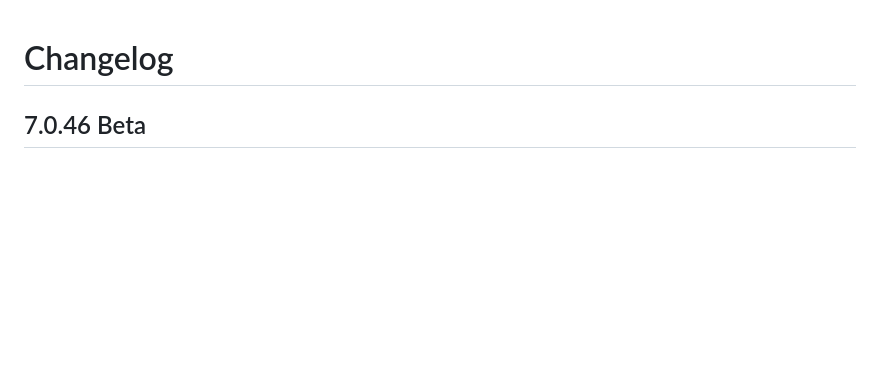
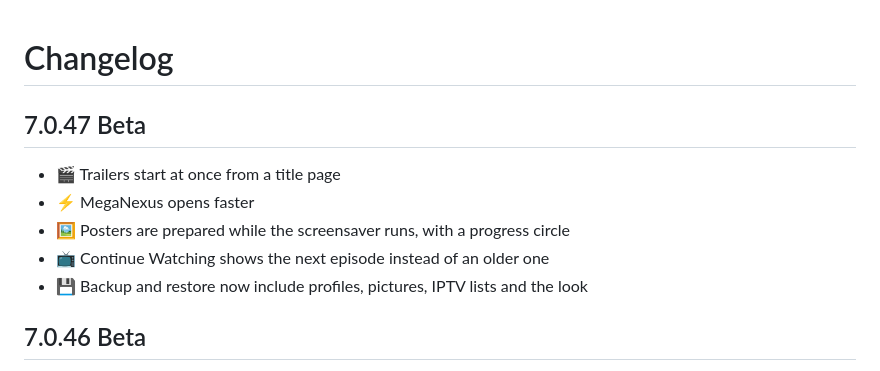
Before and after one commit to MegaNexusMediaPlayer/MegaNexus, a Markdown page: CHANGELOG.md, the part around the change. Rendered like a GitHub page; blank space fills up the shorter version.

Commit message:
MegaNexus 7.0.47 Beta

```diff
--- a/CHANGELOG.md
+++ b/CHANGELOG.md
@@ -1,4 +1,12 @@
 # Changelog
+
+## 7.0.47 Beta
+
+- 🎬 Trailers start at once from a title page
+- ⚡ MegaNexus opens faster
+- 🖼️ Posters are prepared while the screensaver runs, with a progress circle
+- 📺 Continue Watching shows the next episode instead of an older one
+- 💾 Backup and restore now include profiles, pictures, IPTV lists and the look
 
 ## 7.0.46 Beta
 
```
